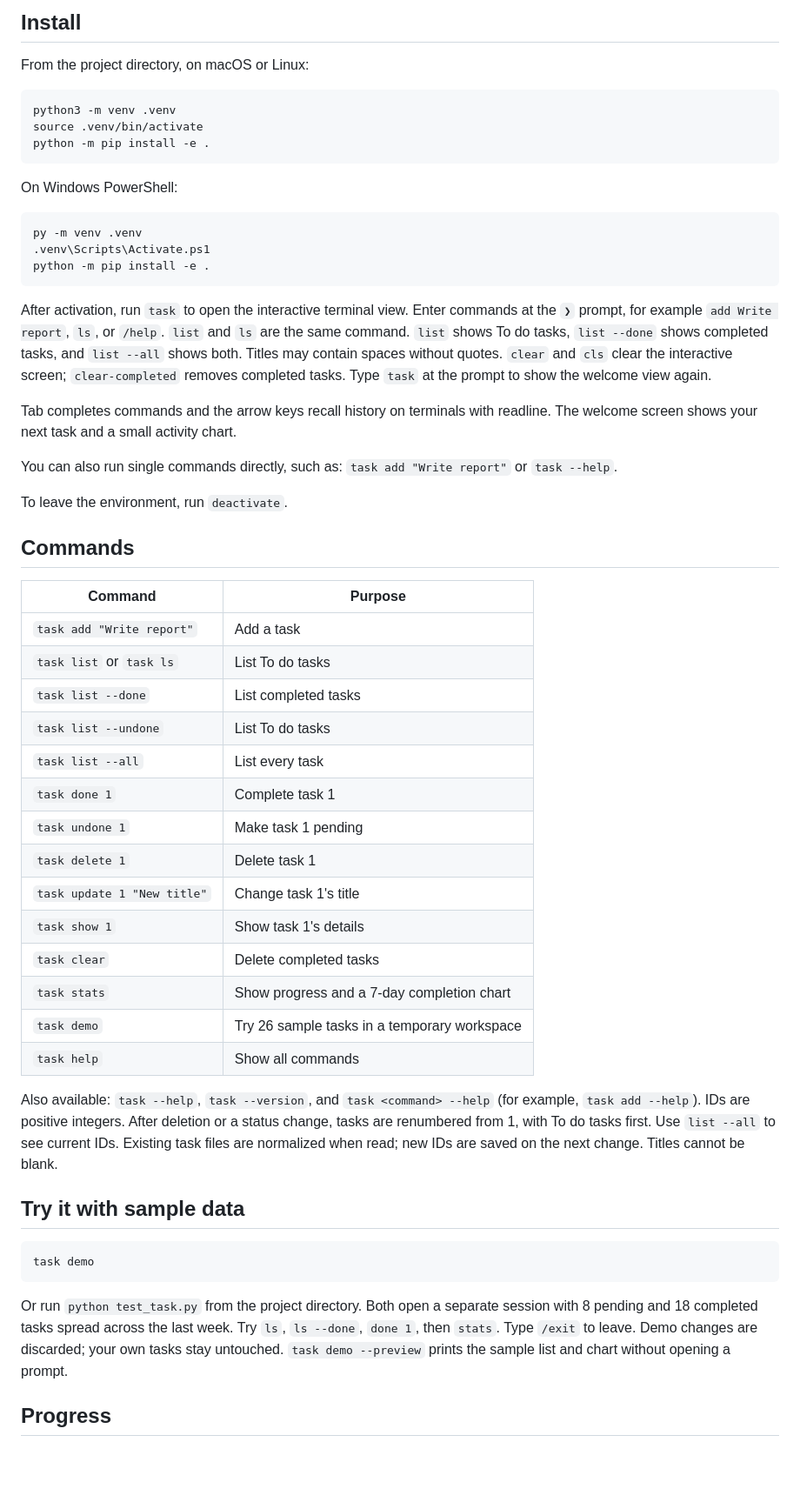
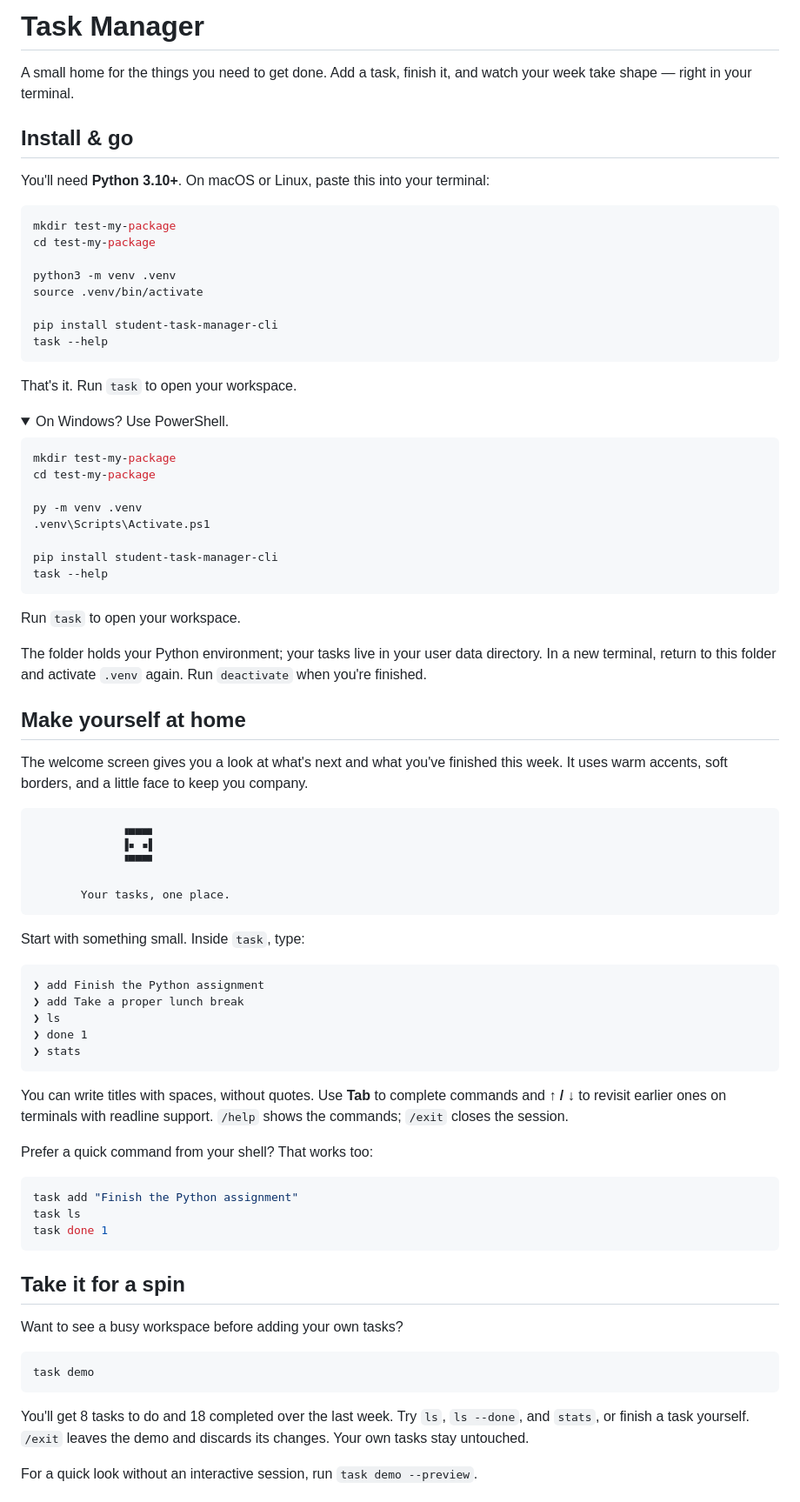
Before and after one commit to tetttet/command-line-task-manager-published-as-a-package, a Markdown page: README.md, the part around one of its changes. Shown at 87% size. GitHub-like rendering; folded sections open; blank space fills up the shorter version.

Commit message:
docs: refresh README and add package installation guide

````diff
--- a/README.md
+++ b/README.md
@@ -1,67 +1,85 @@
-## Install
+# Task Manager
 
-From the project directory, on macOS or Linux:
+A small home for the things you need to get done. Add a task, finish it, and watch your week take shape — right in your terminal.
+
+## Install & go
+
+You'll need **Python 3.10+**. On macOS or Linux, paste this into your terminal:
 
 ```bash
+mkdir test-my-package
+cd test-my-package
+
 python3 -m venv .venv
 source .venv/bin/activate
-python -m pip install -e .
+
+pip install student-task-manager-cli
+task --help
 ```
 
-On Windows PowerShell:
+That's it. Run `task` to open your workspace.
+
+<details>
+<summary>On Windows? Use PowerShell.</summary>
 
 ```powershell
+mkdir test-my-package
+cd test-my-package
+
 py -m venv .venv
 .venv\Scripts\Activate.ps1
-python -m pip install -e .
+
+pip install student-task-manager-cli
+task --help
 ```
 
-After activation, run `task` to open the interactive terminal view.
-Enter commands at the `❯` prompt, for example `add Write report`, `ls`, or `/help`.
-`list` and `ls` are the same command. `list` shows To do tasks, `list --done` shows completed tasks, and `list --all` shows both.
-Titles may contain spaces without quotes. `clear` and `cls` clear the interactive screen;
-`clear-completed` removes completed tasks. Type `task` at the prompt to show the welcome view again.
+Run `task` to open your workspace.
 
-Tab completes commands and the arrow keys recall history on terminals with readline.
-The welcome screen shows your next task and a small activity chart.
+</details>
 
-You can also run single commands directly, such as:
-`task add "Write report"` or `task --help`.
+The folder holds your Python environment; your tasks live in your user data directory. In a new terminal, return to this folder and activate `.venv` again. Run `deactivate` when you're finished.
 
-To leave the environment, run `deactivate`.
+## Make yourself at home
 
-## Commands
+The welcome screen gives you a look at what's next and what you've finished this week. It uses warm accents, soft borders, and a little face to keep you company.
 
-| Command | Purpose |
-| --- | --- |
-| `task add "Write report"` | Add a task |
-| `task list` or `task ls` | List To do tasks |
-| `task list --done` | List completed tasks |
-| `task list --undone` | List To do tasks |
-| `task list --all` | List every task |
-| `task done 1` | Complete task 1 |
-| `task undone 1` | Make task 1 pending |
-| `task delete 1` | Delete task 1 |
-| `task update 1 "New title"` | Change task 1's title |
-| `task show 1` | Show task 1's details |
-| `task clear` | Delete completed tasks |
-| `task stats` | Show progress and a 7-day completion chart |
-| `task demo` | Try 26 sample tasks in a temporary workspace |
-| `task help` | Show all commands |
+```text
+             ▗▄▄▄▖
+             ▐▪ ▪▌
+             ▝▀▀▀▘
 
-Also available: `task --help`, `task --version`, and `task <command> --help` (for example, `task add --help`). IDs are positive integers. After deletion or a status change, tasks are renumbered from 1, with To do tasks first. Use `list --all` to see current IDs. Existing task files are normalized when read; new IDs are saved on the next change. Titles cannot be blank.
+       Your tasks, one place.
+```
 
-## Try it with sample data
+Start with something small. Inside `task`, type:
+
+```text
+❯ add Finish the Python assignment
+❯ add Take a proper lunch break
+❯ ls
+❯ done 1
+❯ stats
+```
+
+You can write titles with spaces, without quotes. Use **Tab** to complete commands and **↑ / ↓** to revisit earlier ones on terminals with readline support. `/help` shows the commands; `/exit` closes the session.
+
+Prefer a quick command from your shell? That works too:
+
+```bash
+task add "Finish the Python assignment"
+task ls
+task done 1
+```
+
+## Take it for a spin
+
+Want to see a busy workspace before adding your own tasks?
 
 ```bash
 task demo
 ```
 
-Or run `python test_task.py` from the project directory. Both open a separate
-session with 8 pending and 18 completed tasks spread across the last week.
-Try `ls`, `ls --done`, `done 1`, then `stats`. Type `/exit` to leave.
-Demo changes are discarded; your own tasks stay untouched.
-`task demo --preview` prints the sample list and chart without opening a prompt.
+You'll get 8 tasks to do and 18 completed over the last week. Try `ls`, `ls --done`, and `stats`, or finish a task yourself. `/exit` leaves the demo and discards its changes. Your own tasks stay untouched.
 
-## Progress
+For a quick look without an interactive session, run `task demo --preview`.
 
````
Also changed, not shown: other parts of README.md (+57 -32 lines).
